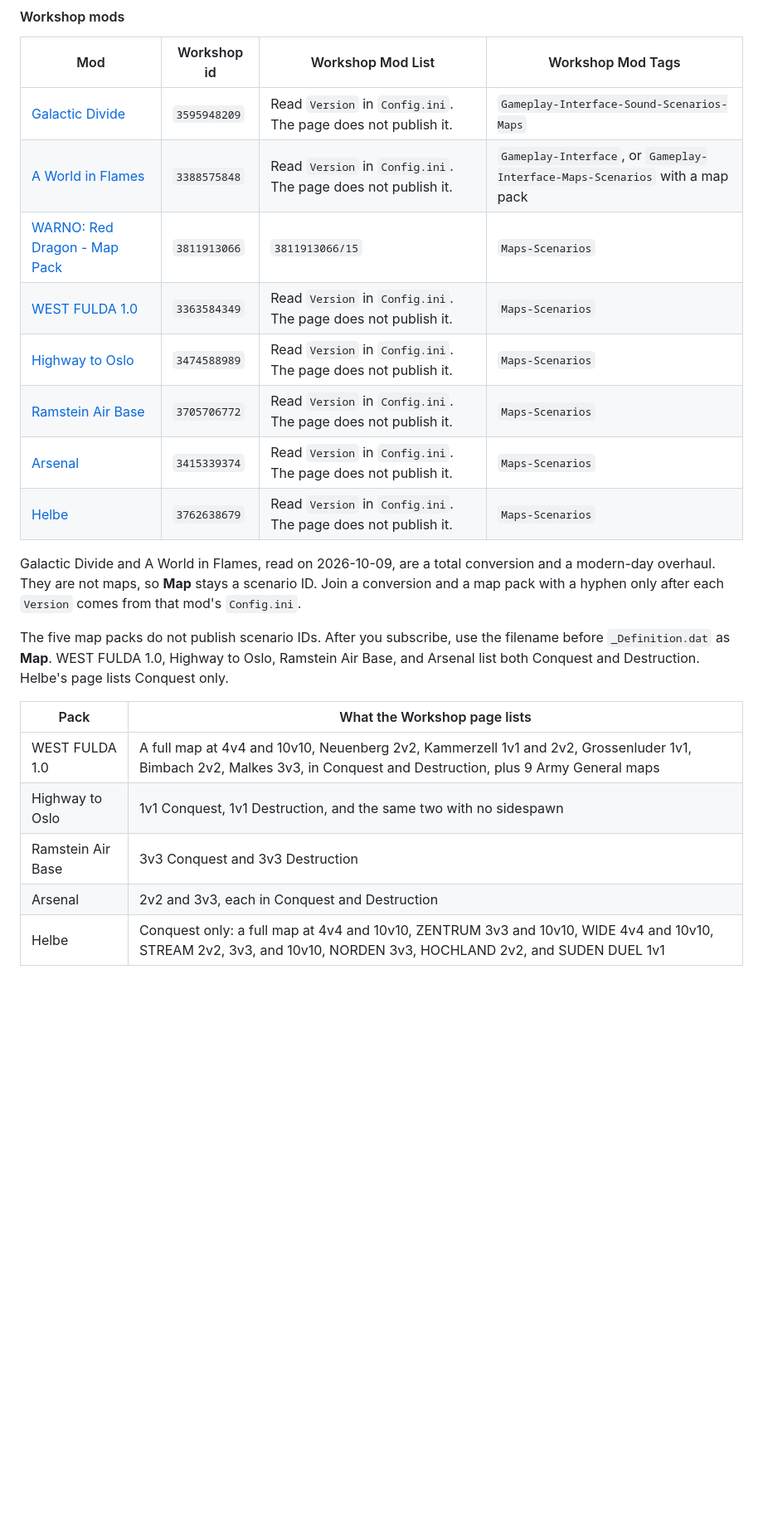
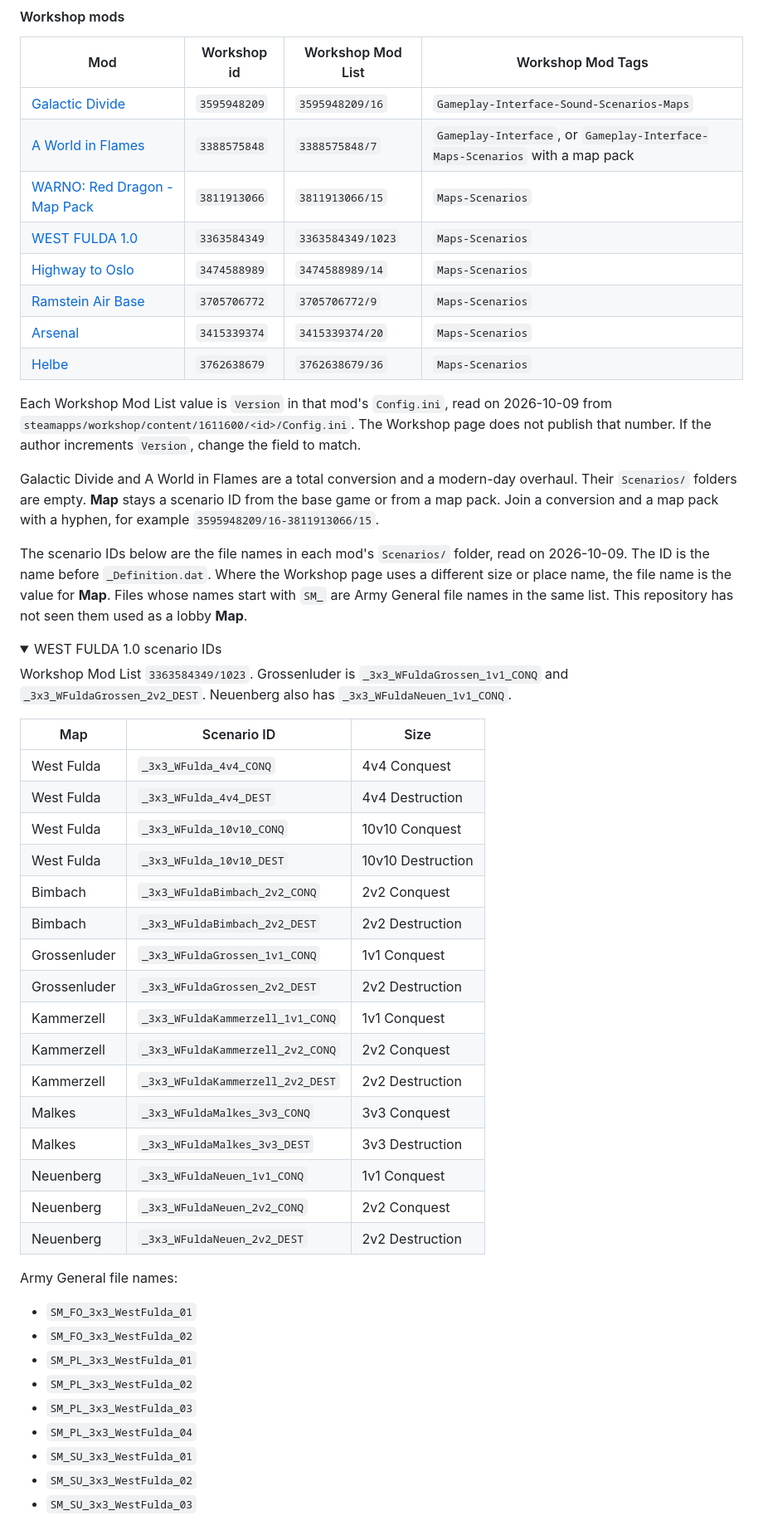
Before and after one commit to suchamoneypit/WARHOST, a Markdown page: README.md, the part around one of its changes. Shown at 83% size. Rendered like a GitHub page; folded sections open; blank space fills up the shorter version.

Commit message:
Record each workshop mod's Config.ini version and scenario IDs so the form can be filled without the Workshop page.

```diff
--- a/README.md
+++ b/README.md
@@ -234,23 +244,56 @@ Every map in that table is Conquest, so leave **Combat Rule** at `2` for them.
 
 | Mod | Workshop id | Workshop Mod List | Workshop Mod Tags |
 | --- | --- | --- | --- |
-| [Galactic Divide](https://steamcommunity.com/sharedfiles/filedetails/?id=3595948209) | `3595948209` | Read `Version` in `Config.ini`. The page does not publish it. | `Gameplay-Interface-Sound-Scenarios-Maps` |
-| [A World in Flames](https://steamcommunity.com/sharedfiles/filedetails/?id=3388575848) | `3388575848` | Read `Version` in `Config.ini`. The page does not publish it. | `Gameplay-Interface`, or `Gameplay-Interface-Maps-Scenarios` with a map pack |
+| [Galactic Divide](https://steamcommunity.com/sharedfiles/filedetails/?id=3595948209) | `3595948209` | `3595948209/16` | `Gameplay-Interface-Sound-Scenarios-Maps` |
+| [A World in Flames](https://steamcommunity.com/sharedfiles/filedetails/?id=3388575848) | `3388575848` | `3388575848/7` | `Gameplay-Interface`, or `Gameplay-Interface-Maps-Scenarios` with a map pack |
 | [WARNO: Red Dragon - Map Pack](https://steamcommunity.com/sharedfiles/filedetails/?id=3811913066) | `3811913066` | `3811913066/15` | `Maps-Scenarios` |
-| [WEST FULDA 1.0](https://steamcommunity.com/sharedfiles/filedetails/?id=3363584349) | `3363584349` | Read `Version` in `Config.ini`. The page does not publish it. | `Maps-Scenarios` |
-| [Highway to Oslo](https://steamcommunity.com/sharedfiles/filedetails/?id=3474588989) | `3474588989` | Read `Version` in `Config.ini`. The page does not publish it. | `Maps-Scenarios` |
-| [Ramstein Air Base](https://steamcommunity.com/sharedfiles/filedetails/?id=3705706772) | `3705706772` | Read `Version` in `Config.ini`. The page does not publish it. | `Maps-Scenarios` |
-| [Arsenal](https://steamcommunity.com/sharedfiles/filedetails/?id=3415339374) | `3415339374` | Read `Version` in `Config.ini`. The page does not publish it. | `Maps-Scenarios` |
-| [Helbe](https://steamcommunity.com/sharedfiles/filedetails/?id=3762638679) | `3762638679` | Read `Version` in `Config.ini`. The page does not publish it. | `Maps-Scenarios` |
+| [WEST FULDA 1.0](https://steamcommunity.com/sharedfiles/filedetails/?id=3363584349) | `3363584349` | `3363584349/1023` | `Maps-Scenarios` |
+| [Highway to Oslo](https://steamcommunity.com/sharedfiles/filedetails/?id=3474588989) | `3474588989` | `3474588989/14` | `Maps-Scenarios` |
+| [Ramstein Air Base](https://steamcommunity.com/sharedfiles/filedetails/?id=3705706772) | `3705706772` | `3705706772/9` | `Maps-Scenarios` |
+| [Arsenal](https://steamcommunity.com/sharedfiles/filedetails/?id=3415339374) | `3415339374` | `3415339374/20` | `Maps-Scenarios` |
+| [Helbe](https://steamcommunity.com/sharedfiles/filedetails/?id=3762638679) | `3762638679` | `3762638679/36` | `Maps-Scenarios` |
 
-Galactic Divide and A World in Flames, read on 2026-10-09, are a total conversion and a modern-day overhaul. They are not maps, so **Map** stays a scenario ID. Join a conversion and a map pack with a hyphen only after each `Version` comes from that mod's `Config.ini`.
+Each Workshop Mod List value is `Version` in that mod's `Config.ini`, read on 2026-10-09 from `steamapps/workshop/content/1611600/<id>/Config.ini`. The Workshop page does not publish that number. If the author increments `Version`, change the field to match.
 
-The five map packs do not publish scenario IDs. After you subscribe, use the filename before `_Definition.dat` as **Map**. WEST FULDA 1.0, Highway to Oslo, Ramstein Air Base, and Arsenal list both Conquest and Destruction. Helbe's page lists Conquest only.
+Galactic Divide and A World in Flames are a total conversion and a modern-day overhaul. Their `Scenarios/` folders are empty. **Map** stays a scenario ID from the base game or from a map pack. Join a conversion and a map pack with a hyphen, for example `3595948209/16-3811913066/15`.
 
-| Pack | What the Workshop page lists |
-| --- | --- |
-| WEST FULDA 1.0 | A full map at 4v4 and 10v10, Neuenberg 2v2, Kammerzell 1v1 and 2v2, Grossenluder 1v1, Bimbach 2v2, Malkes 3v3, in Conquest and Destruction, plus 9 Army General maps |
-| Highway to Oslo | 1v1 Conquest, 1v1 Destruction, and the same two with no sidespawn |
-| Ramstein Air Base | 3v3 Conquest and 3v3 Destruction |
-| Arsenal | 2v2 and 3v3, each in Conquest and Destruction |
-| Helbe | Conquest only: a full map at 4v4 and 10v10, ZENTRUM 3v3 and 10v10, WIDE 4v4 and 10v10, STREAM 2v2, 3v3, and 10v10, NORDEN 3v3, HOCHLAND 2v2, and SUDEN DUEL 1v1 |
+The scenario IDs below are the file names in each mod's `Scenarios/` folder, read on 2026-10-09. The ID is the name before `_Definition.dat`. Where the Workshop page uses a different size or place name, the file name is the value for **Map**. Files whose names start with `SM_` are Army General file names in the same list. This repository has not seen them used as a lobby **Map**.
+
+<details>
+<summary>WEST FULDA 1.0 scenario IDs</summary>
+
+Workshop Mod List `3363584349/1023`. Grossenluder is `_3x3_WFuldaGrossen_1v1_CONQ` and `_3x3_WFuldaGrossen_2v2_DEST`. Neuenberg also has `_3x3_WFuldaNeuen_1v1_CONQ`.
+
+| Map | Scenario ID | Size |
+| --- | --- | --- |
+| West Fulda | `_3x3_WFulda_4v4_CONQ` | 4v4 Conquest |
+| West Fulda | `_3x3_WFulda_4v4_DEST` | 4v4 Destruction |
+| West Fulda | `_3x3_WFulda_10v10_CONQ` | 10v10 Conquest |
+| West Fulda | `_3x3_WFulda_10v10_DEST` | 10v10 Destruction |
+| Bimbach | `_3x3_WFuldaBimbach_2v2_CONQ` | 2v2 Conquest |
+| Bimbach | `_3x3_WFuldaBimbach_2v2_DEST` | 2v2 Destruction |
+| Grossenluder | `_3x3_WFuldaGrossen_1v1_CONQ` | 1v1 Conquest |
+| Grossenluder | `_3x3_WFuldaGrossen_2v2_DEST` | 2v2 Destruction |
+| Kammerzell | `_3x3_WFuldaKammerzell_1v1_CONQ` | 1v1 Conquest |
+| Kammerzell | `_3x3_WFuldaKammerzell_2v2_CONQ` | 2v2 Conquest |
+| Kammerzell | `_3x3_WFuldaKammerzell_2v2_DEST` | 2v2 Destruction |
+| Malkes | `_3x3_WFuldaMalkes_3v3_CONQ` | 3v3 Conquest |
+| Malkes | `_3x3_WFuldaMalkes_3v3_DEST` | 3v3 Destruction |
+| Neuenberg | `_3x3_WFuldaNeuen_1v1_CONQ` | 1v1 Conquest |
+| Neuenberg | `_3x3_WFuldaNeuen_2v2_CONQ` | 2v2 Conquest |
+| Neuenberg | `_3x3_WFuldaNeuen_2v2_DEST` | 2v2 Destruction |
+
+Army General file names:
+
+- `SM_FO_3x3_WestFulda_01`
+- `SM_FO_3x3_WestFulda_02`
+- `SM_PL_3x3_WestFulda_01`
+- `SM_PL_3x3_WestFulda_02`
+- `SM_PL_3x3_WestFulda_03`
+- `SM_PL_3x3_WestFulda_04`
+- `SM_SU_3x3_WestFulda_01`
+- `SM_SU_3x3_WestFulda_02`
+- `SM_SU_3x3_WestFulda_03`
+
+</details>
+
```
Also changed, not shown: other parts of README.md (+83 -1 lines), docs/ARCHITECTURE.md (+5 -4 lines), docs/INSTALL-UNRAID.md (+2 -2 lines).
